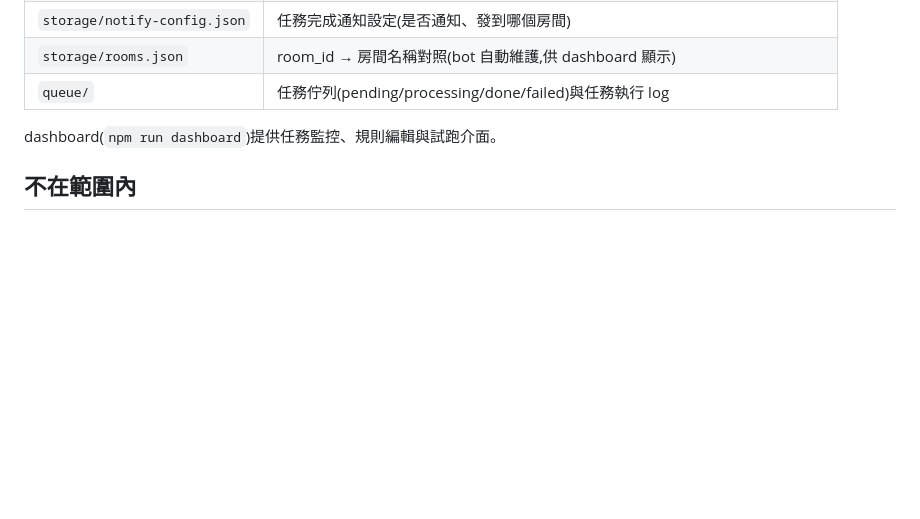
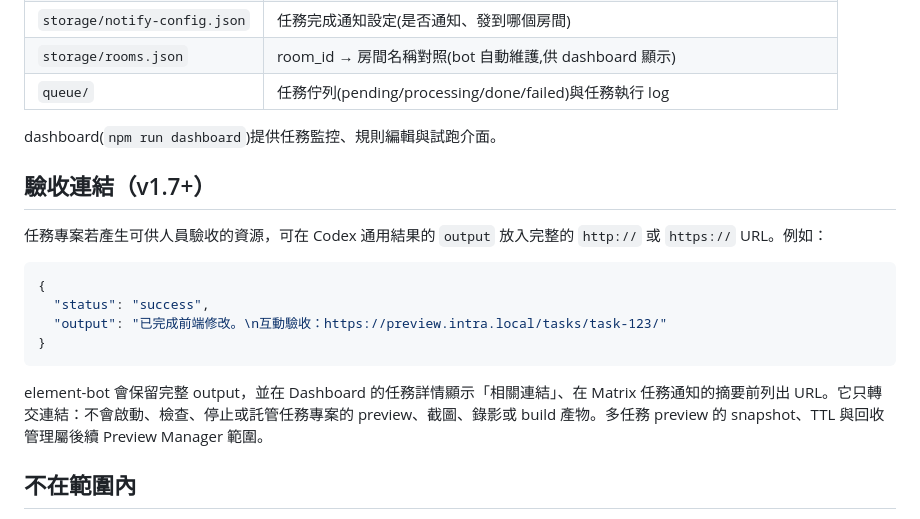
Before and after one commit to chouys00/element-bot, a Markdown page: AGENT_CONTEXT.md, the part around the change. Drawn GitHub-style; blank space fills up the shorter version.

Commit message:
文件：說明任務驗收連結轉交

````diff
--- a/AGENT_CONTEXT.md
+++ b/AGENT_CONTEXT.md
@@ -63,6 +63,19 @@
 
 dashboard(`npm run dashboard`)提供任務監控、規則編輯與試跑介面。
 
+## 驗收連結（v1.7+）
+
+任務專案若產生可供人員驗收的資源，可在 Codex 通用結果的 `output` 放入完整的 `http://` 或 `https://` URL。例如：
+
+```json
+{
+  "status": "success",
+  "output": "已完成前端修改。\n互動驗收：https://preview.intra.local/tasks/task-123/"
+}
+```
+
+element-bot 會保留完整 output，並在 Dashboard 的任務詳情顯示「相關連結」、在 Matrix 任務通知的摘要前列出 URL。它只轉交連結：不會啟動、檢查、停止或託管任務專案的 preview、截圖、錄影或 build 產物。多任務 preview 的 snapshot、TTL 與回收管理屬後續 Preview Manager 範圍。
+
 ## 不在範圍內
 
 - 不含加密媒體的實際內容(只有檔名)。
````
